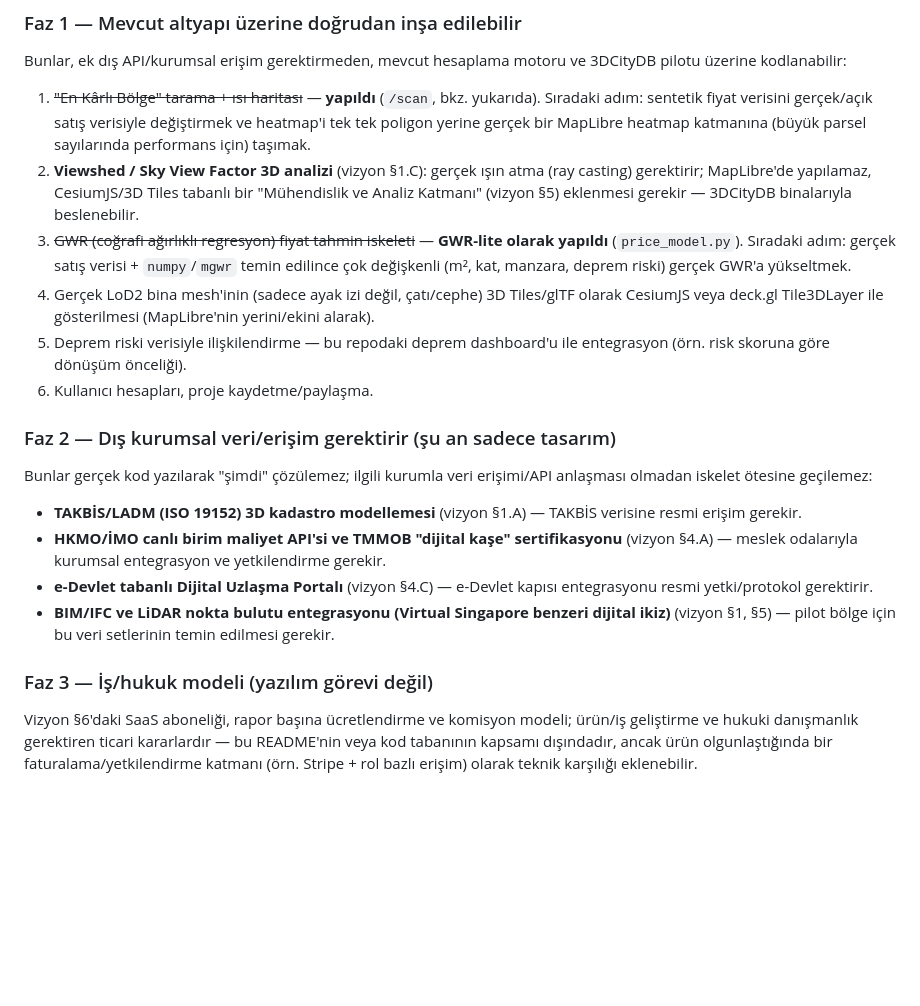
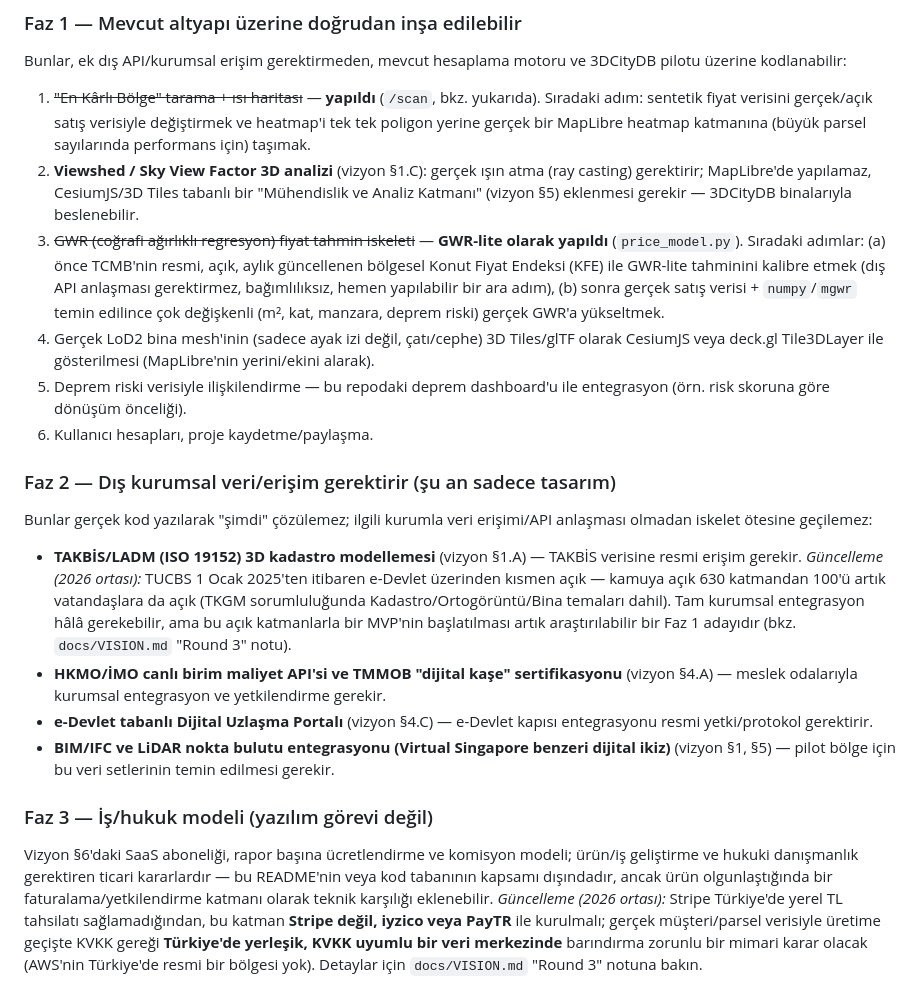
Before and after one commit to aaasiroglu/earthquake-analytics, a Markdown page: urban-transformation/README.md, the part around the change. Rendered like a GitHub page; blank space fills up the shorter version.

```diff
--- a/urban-transformation/README.md
+++ b/urban-transformation/README.md
@@ -285,9 +285,12 @@ motoru ve 3DCityDB pilotu üzerine kodlanabilir:
    Tiles tabanlı bir "Mühendislik ve Analiz Katmanı" (vizyon §5) eklenmesi
    gerekir — 3DCityDB binalarıyla beslenebilir.
 3. ~~GWR (coğrafi ağırlıklı regresyon) fiyat tahmin iskeleti~~ —
-   **GWR-lite olarak yapıldı** (`price_model.py`). Sıradaki adım: gerçek
-   satış verisi + `numpy`/`mgwr` temin edilince çok değişkenli (m², kat,
-   manzara, deprem riski) gerçek GWR'a yükseltmek.
+   **GWR-lite olarak yapıldı** (`price_model.py`). Sıradaki adımlar:
+   (a) önce TCMB'nin resmi, açık, aylık güncellenen bölgesel Konut Fiyat
+   Endeksi (KFE) ile GWR-lite tahminini kalibre etmek (dış API anlaşması
+   gerektirmez, bağımlılıksız, hemen yapılabilir bir ara adım), (b) sonra
+   gerçek satış verisi + `numpy`/`mgwr` temin edilince çok değişkenli
+   (m², kat, manzara, deprem riski) gerçek GWR'a yükseltmek.
 4. Gerçek LoD2 bina mesh'inin (sadece ayak izi değil, çatı/cephe) 3D
    Tiles/glTF olarak CesiumJS veya deck.gl Tile3DLayer ile gösterilmesi
    (MapLibre'nin yerini/ekini alarak).
@@ -299,7 +302,13 @@ motoru ve 3DCityDB pilotu üzerine kodlanabilir:
 Bunlar gerçek kod yazılarak "şimdi" çözülemez; ilgili kurumla veri
 erişimi/API anlaşması olmadan iskelet ötesine geçilemez:
 - **TAKBİS/LADM (ISO 19152) 3D kadastro modellemesi** (vizyon §1.A) —
-  TAKBİS verisine resmi erişim gerekir.
+  TAKBİS verisine resmi erişim gerekir. *Güncelleme (2026 ortası):* TUCBS
+  1 Ocak 2025'ten itibaren e-Devlet üzerinden kısmen açık — kamuya açık
+  630 katmandan 100'ü artık vatandaşlara da açık (TKGM sorumluluğunda
+  Kadastro/Ortogörüntü/Bina temaları dahil). Tam kurumsal entegrasyon
+  hâlâ gerekebilir, ama bu açık katmanlarla bir MVP'nin başlatılması
+  artık araştırılabilir bir Faz 1 adayıdır (bkz. `docs/VISION.md`
+  "Round 3" notu).
 - **HKMO/İMO canlı birim maliyet API'si ve TMMOB "dijital kaşe"
   sertifikasyonu** (vizyon §4.A) — meslek odalarıyla kurumsal entegrasyon
   ve yetkilendirme gerekir.
@@ -313,5 +322,11 @@ erişimi/API anlaşması olmadan iskelet ötesine geçilemez:
 Vizyon §6'daki SaaS aboneliği, rapor başına ücretlendirme ve komisyon
 modeli; ürün/iş geliştirme ve hukuki danışmanlık gerektiren ticari
 kararlardır — bu README'nin veya kod tabanının kapsamı dışındadır,
-ancak ürün olgunlaştığında bir faturalama/yetkilendirme katmanı
-(örn. Stripe + rol bazlı erişim) olarak teknik karşılığı eklenebilir.
+ancak ürün olgunlaştığında bir faturalama/yetkilendirme katmanı olarak
+teknik karşılığı eklenebilir. *Güncelleme (2026 ortası):* Stripe
+Türkiye'de yerel TL tahsilatı sağlamadığından, bu katman **Stripe değil,
+iyzico veya PayTR** ile kurulmalı; gerçek müşteri/parsel verisiyle
+üretime geçişte KVKK gereği **Türkiye'de yerleşik, KVKK uyumlu bir veri
+merkezinde** barındırma zorunlu bir mimari karar olacak (AWS'nin
+Türkiye'de resmi bir bölgesi yok). Detaylar için `docs/VISION.md`
+"Round 3" notuna bakın.
```
Also changed, not shown: urban-transformation/docs/VISION.md (+47 -0 lines).
